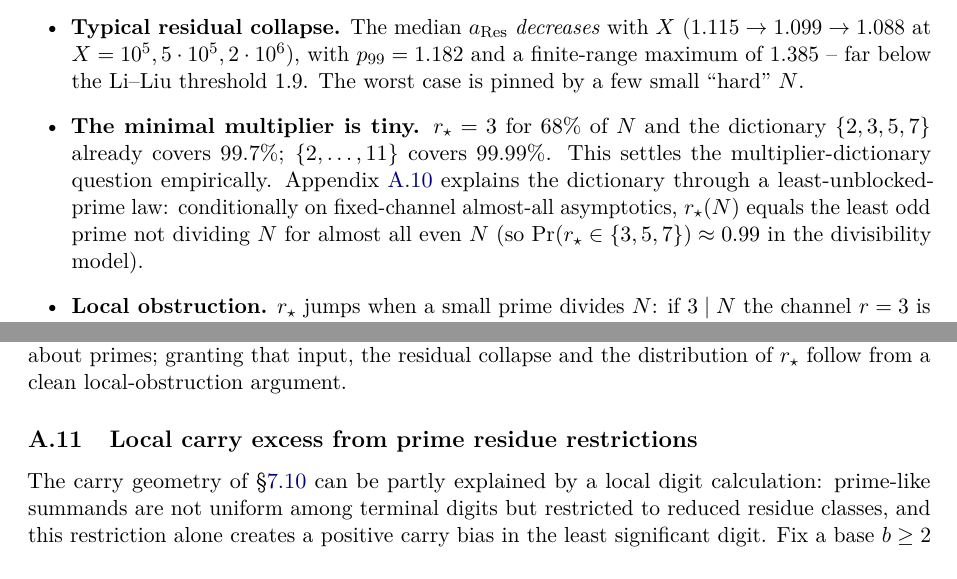
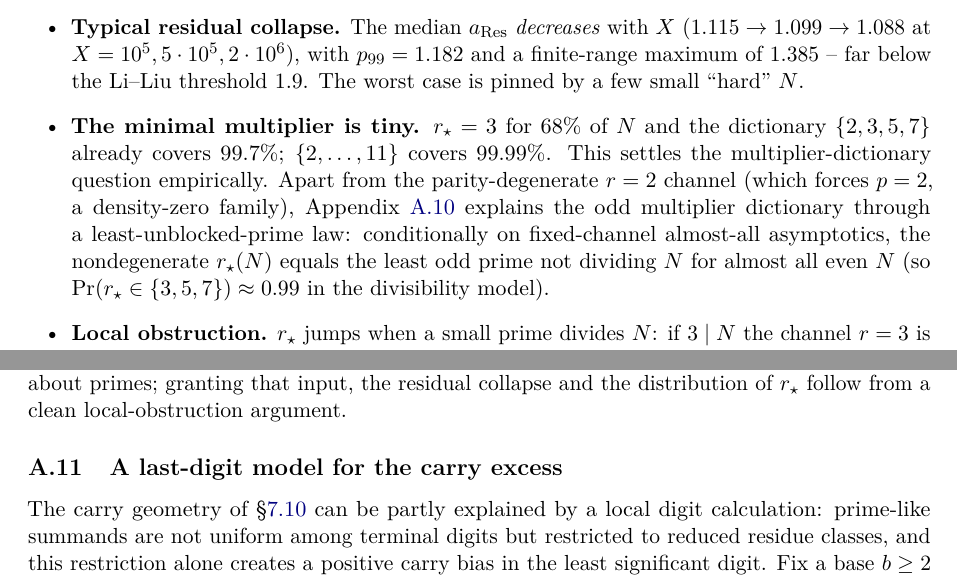
Before and after one commit to MathiasRodriguezCastro/goldbach-chen-frontier, a LaTeX paper (paper/goldbach_chen_frontier.tex): two parts of pages 15 and 32 of 41, joined at a grey line, cut so that both start at the same text. Compiled offline with pdfLaTeX.

Commit message:
Three honesty/consistency tweaks (no further body changes)
1. Abstract: "the second-moment bound gives the linear almost-all asymptotic" →
   "yields, in the stated reduction, the linear almost-all asymptotic", aligning the
   abstract with the appendix's "towards a proof / in outline" status (avoids
   overselling the technical point to an analytic reader).
2. §7.7: the forward reference now reads "Apart from the parity-degenerate r=2 channel
   (which forces p=2, a density-zero family), Appendix A.10 explains the odd multiplier
   dictionary...", so the empirical {2,3,5,7} dictionary does not look inconsistent with
   A.10's nondegenerate odd r_*.
3. §A.11 title: "Local carry excess from prime residue restrictions" →
   "A last-digit model for the carry excess", making the model/local nature explicit in
   the title (the proposition already carries "; model"). It is a last-digit model, not
   a proof of the global carry phenomenon.

Body otherwise untouched. Clean (41 pp).

```diff
--- a/paper/goldbach_chen_frontier.tex
+++ b/paper/goldbach_chen_frontier.tex
@@ -793,10 +794,12 @@ threshold $1.9$. The worst case is pinned by a few small ``hard'' $N$.
 \item \textbf{The minimal multiplier is tiny.} $r_\star=3$ for $68\%$ of $N$ and the
 dictionary $\{2,3,5,7\}$ already covers $99.7\%$; $\{2,\dots,11\}$ covers
 $99.99\%$. This settles the multiplier-dictionary question empirically.
-Appendix~\ref{sec:least-unblocked} explains the dictionary through a
-least-unblocked-prime law: conditionally on fixed-channel almost-all asymptotics,
-$r_\star(N)$ equals the least odd prime not dividing $N$ for almost all even $N$ (so
-$\Pr(r_\star\in\{3,5,7\})\approx0.99$ in the divisibility model).
+Apart from the parity-degenerate $r=2$ channel (which forces $p=2$, a density-zero
+family), Appendix~\ref{sec:least-unblocked} explains the odd multiplier dictionary
+through a least-unblocked-prime law: conditionally on fixed-channel almost-all
+asymptotics, the nondegenerate $r_\star(N)$ equals the least odd prime not dividing $N$
+for almost all even $N$ (so $\Pr(r_\star\in\{3,5,7\})\approx0.99$ in the divisibility
+model).
 \item \textbf{Local obstruction.} $r_\star$ jumps when a small prime divides $N$: if
 $3\mid N$ the channel $r=3$ is blocked (then $p=N-3s\equiv0\bmod3$), and indeed the
 mean $r_\star$ is $4.59$ for $3\mid N$ versus $2.94$ otherwise.
@@ -1827,7 +1830,7 @@ Hypothesis~\ref{hyp:fixedchannel}---a standard fixed-channel almost-all input---
 unconditional theorem about primes; granting that input, the residual collapse and the
 distribution of $r_\star$ follow from a clean local-obstruction argument.
 
-\subsection{Local carry excess from prime residue restrictions}
+\subsection{A last-digit model for the carry excess}
 \label{sec:carry-model}
 
 The carry geometry of \S\ref{sec:bases-emp} can be partly explained by a local digit
```
Also changed, not shown: paper/goldbach_chen_frontier.pdf, paper/goldbach_chen_frontier.tex (7 more changed lines).
